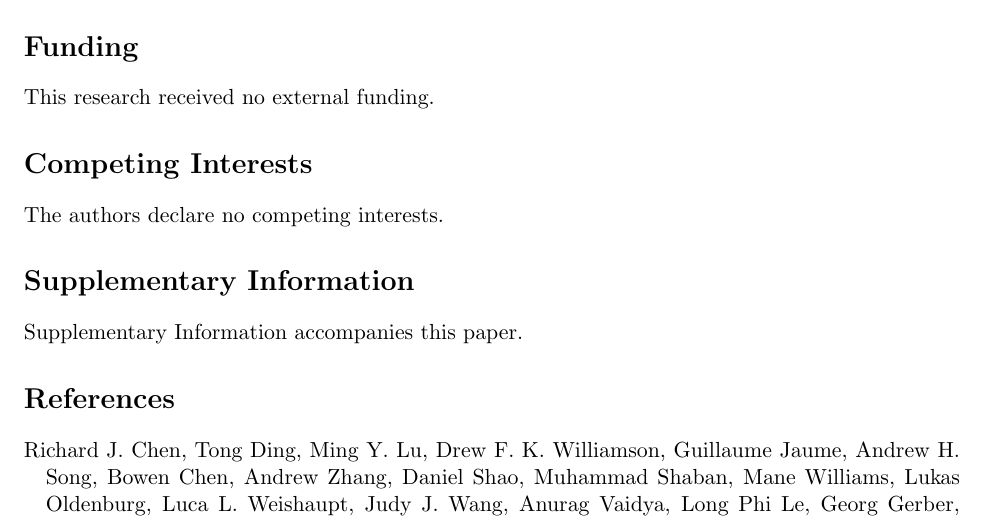
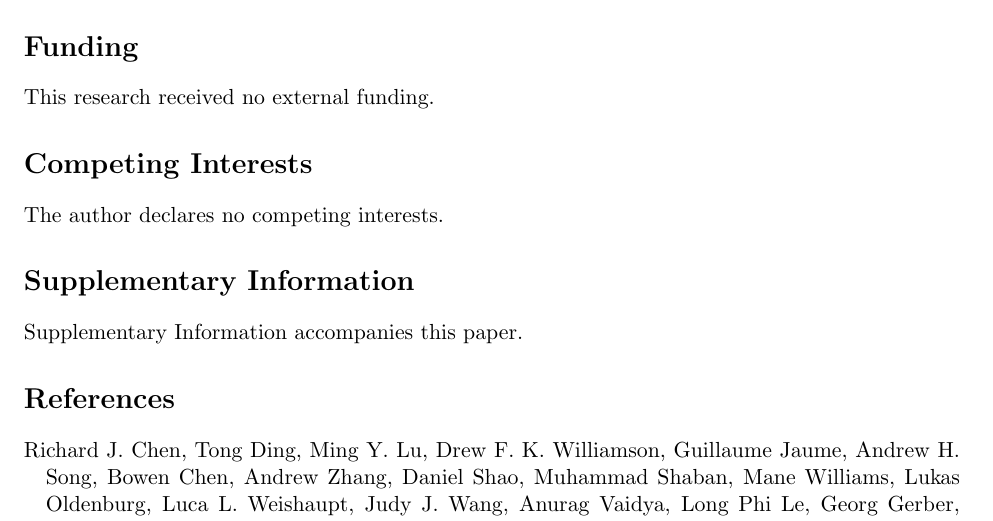
Before and after one commit to AbdelrahmanAboegela/fragile-foundations, a LaTeX paper (paper/main.tex): part of page 14 of 16, cut so that both start at the same text. Compiled offline with pdfLaTeX.

Commit message:
Fix Competing Interests statement to singular for sole-author manuscript

```diff
--- a/paper/main.tex
+++ b/paper/main.tex
@@ -184,7 +184,7 @@ A.A.A. conceived the study, designed and implemented the analysis pipeline, perf
 This research received no external funding.
 
 \section*{Competing Interests}
-The authors declare no competing interests.
+The author declares no competing interests.
 
 \section*{Supplementary Information}
 Supplementary Information accompanies this paper.
```
Also changed, not shown: paper/main.pdf.
